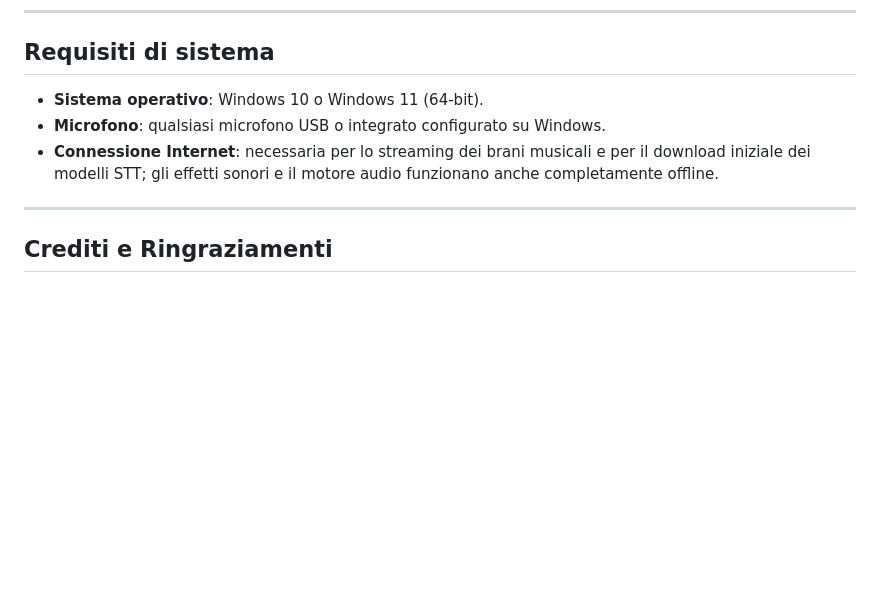
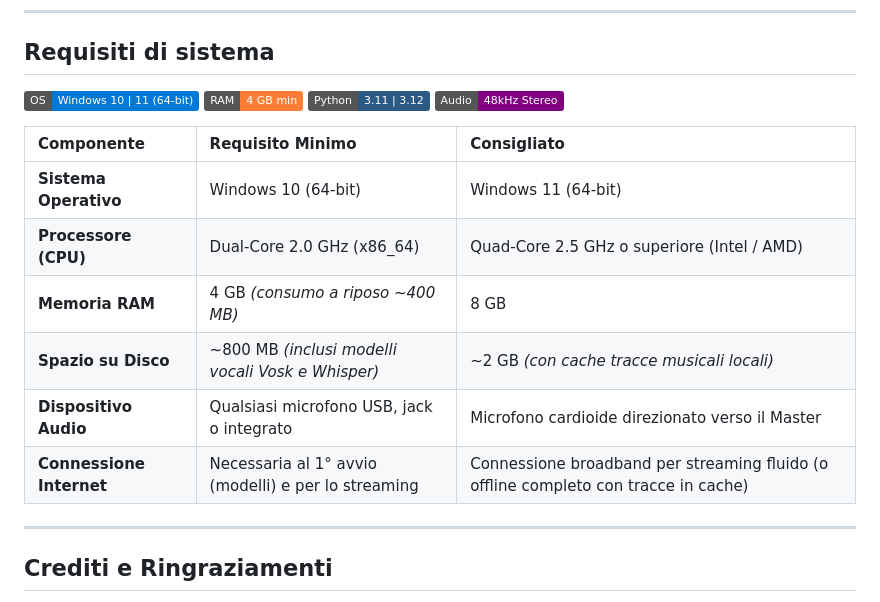
Before and after one commit to Il-Basta-Paolo/BardoAI, a Markdown page: README.md, the part around the change. GitHub-like rendering; badges without logos; blank space fills up the shorter version.

Commit message:
docs: aggiungi tabella requisiti minimi e consigliati nel README (#17)

```diff
--- a/README.md
+++ b/README.md
@@ -165,9 +165,20 @@ python -m pytest -v
 ---
 
 ## Requisiti di sistema
-- **Sistema operativo**: Windows 10 o Windows 11 (64-bit).
-- **Microfono**: qualsiasi microfono USB o integrato configurato su Windows.
-- **Connessione Internet**: necessaria per lo streaming dei brani musicali e per il download iniziale dei modelli STT; gli effetti sonori e il motore audio funzionano anche completamente offline.
+
+![OS: Windows 10 | 11 (64-bit)](https://img.shields.io/badge/OS-Windows%2010%20%7C%2011%20(64--bit)-0078D6?logo=windows&logoColor=white)
+![RAM: 4 GB min](https://img.shields.io/badge/RAM-4%20GB%20min-orange)
+![Python: 3.11 | 3.12](https://img.shields.io/badge/Python-3.11%20%7C%203.12-2b5b84?logo=python&logoColor=white)
+![Audio: 48kHz Stereo](https://img.shields.io/badge/Audio-48kHz%20Stereo-purple)
+
+| Componente | Requisito Minimo | Consigliato |
+| :--- | :--- | :--- |
+| **Sistema Operativo** | Windows 10 (64-bit) | Windows 11 (64-bit) |
+| **Processore (CPU)** | Dual-Core 2.0 GHz (x86_64) | Quad-Core 2.5 GHz o superiore (Intel / AMD) |
+| **Memoria RAM** | 4 GB *(consumo a riposo ~400 MB)* | 8 GB |
+| **Spazio su Disco** | ~800 MB *(inclusi modelli vocali Vosk e Whisper)* | ~2 GB *(con cache tracce musicali locali)* |
+| **Dispositivo Audio** | Qualsiasi microfono USB, jack o integrato | Microfono cardioide direzionato verso il Master |
+| **Connessione Internet** | Necessaria al 1° avvio (modelli) e per lo streaming | Connessione broadband per streaming fluido (o offline completo con tracce in cache) |
 
 ---
 
```
